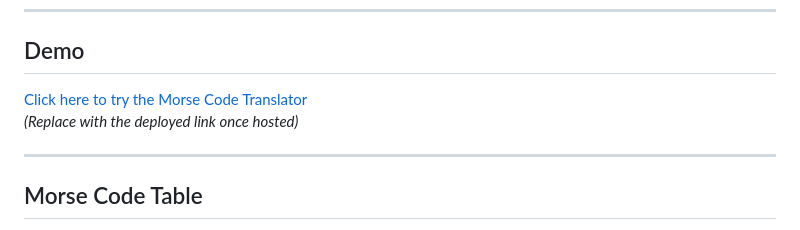
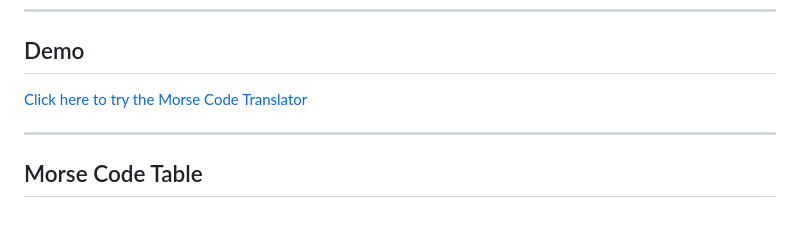
Before and after one commit to nagarjun-avala/Morse-Code-App, a Markdown page: README.md, the part around the change. Drawn GitHub-style.

Commit message:
Added Live Demo

```diff
--- a/README.md
+++ b/README.md
@@ -15,8 +15,7 @@ A simple, interactive web application to encode text into Morse code and decode
 
 ## Demo
 
-[Click here to try the Morse Code Translator](#)
-_(Replace with the deployed link once hosted)_
+[Click here to try the Morse Code Translator](https://nagarjun-avala.github.io/Morse-Code-App/)
 
 ---
 
```
